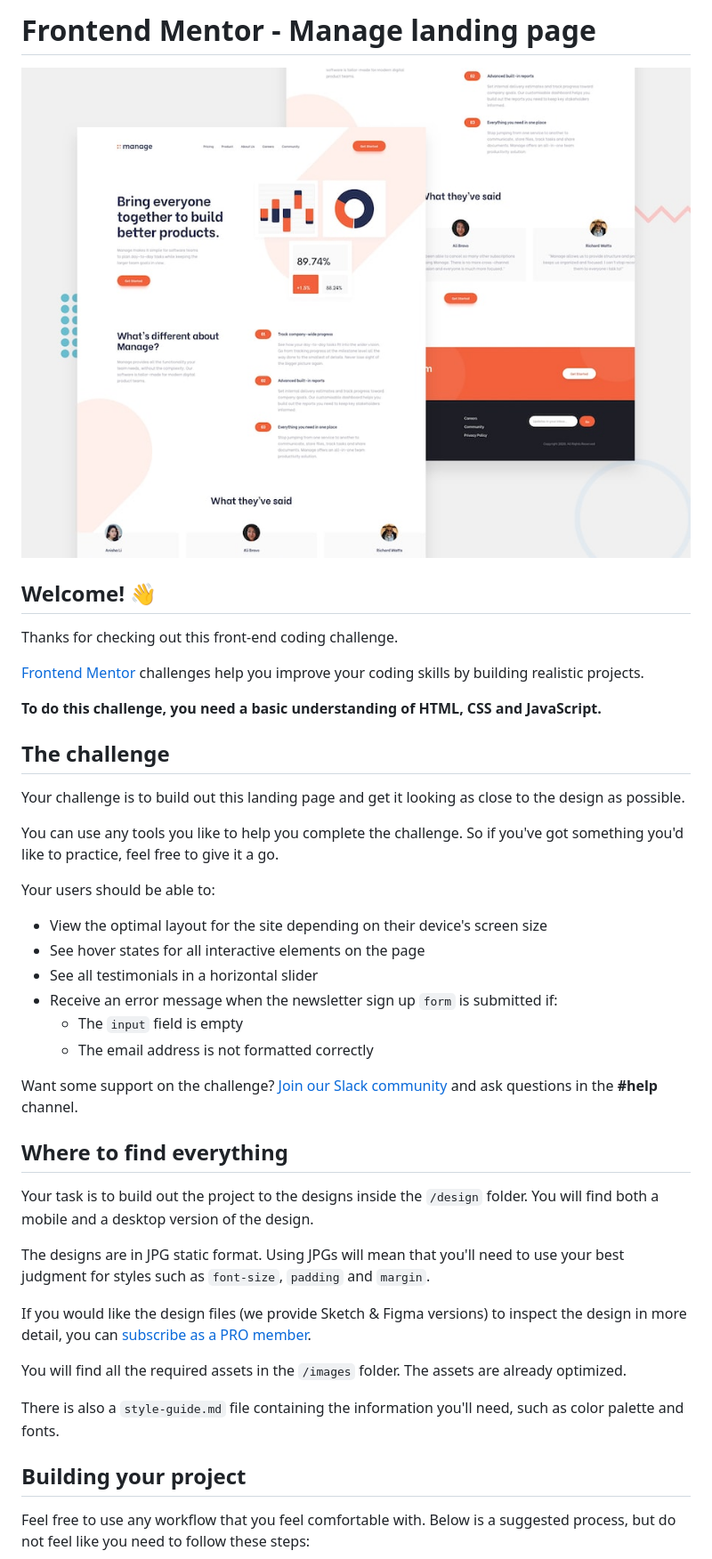
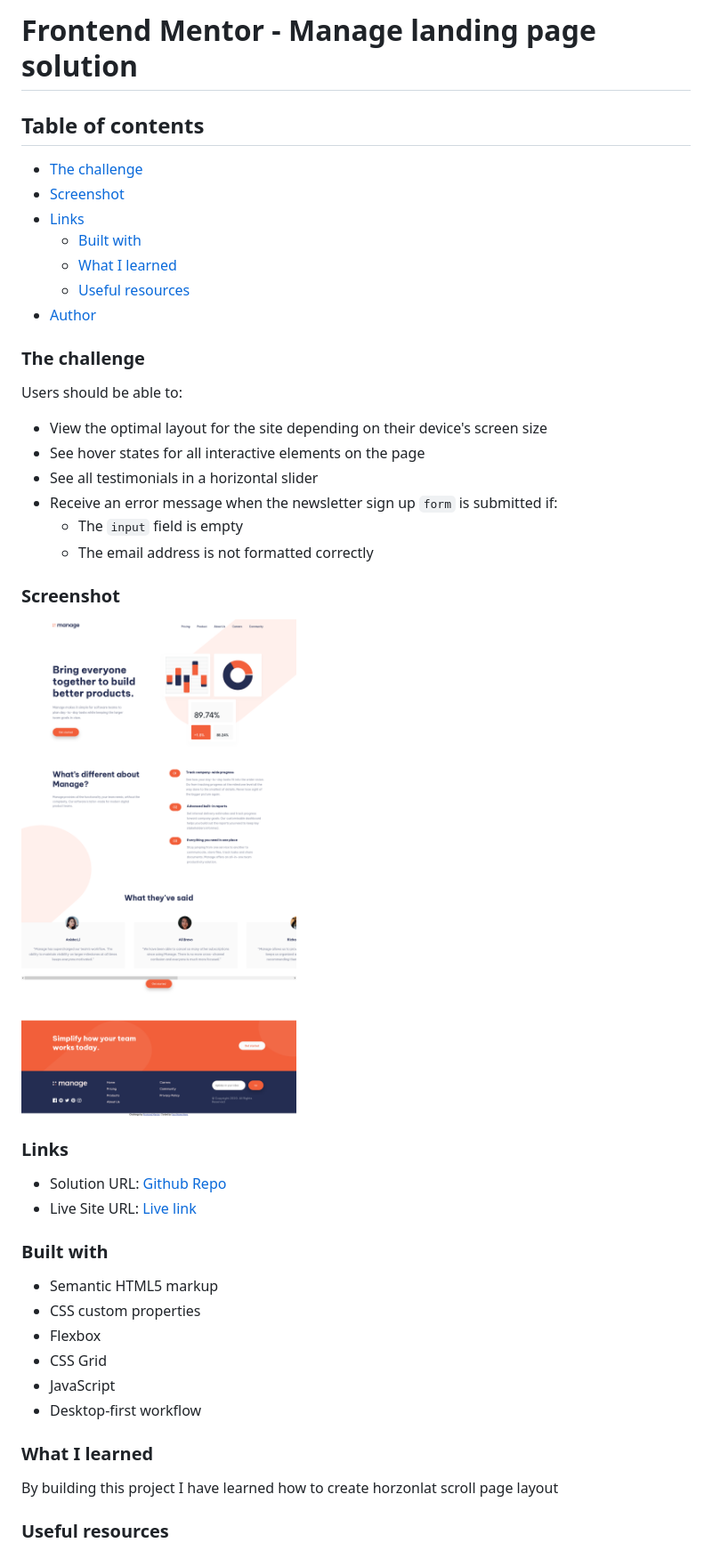
Before and after one commit to nasim67reja/manage.github.io, a Markdown page: README.md, the part around the change printed below. Shown: that part at 89% size. GitHub-like rendering; pictures changed too: images/Screenshot.png (added).

Commit message:
First Commit rock 🚀

```diff
--- a/README.md
+++ b/README.md
@@ -1,22 +1,18 @@
-# Frontend Mentor - Manage landing page
+# Frontend Mentor - Manage landing page solution
 
-![Design preview for the Manage landing page coding challenge](./design/desktop-preview.jpg)
+## Table of contents
 
-## Welcome! 👋
+- [The challenge](#the-challenge)
+- [Screenshot](#screenshot)
+- [Links](#links)
+  - [Built with](#built-with)
+  - [What I learned](#what-i-learned)
+  - [Useful resources](#useful-resources)
+- [Author](#author)
 
-Thanks for checking out this front-end coding challenge.
+### The challenge
 
-[Frontend Mentor](https://www.frontendmentor.io) challenges help you improve your coding skills by building realistic projects.
-
-**To do this challenge, you need a basic understanding of HTML, CSS and JavaScript.**
-
-## The challenge
-
-Your challenge is to build out this landing page and get it looking as close to the design as possible.
-
-You can use any tools you like to help you complete the challenge. So if you've got something you'd like to practice, feel free to give it a go.
-
-Your users should be able to:
+Users should be able to:
 
 - View the optimal layout for the site depending on their device's screen size
 - See hover states for all interactive elements on the page
@@ -25,21 +21,27 @@ Your users should be able to:
   - The `input` field is empty
   - The email address is not formatted correctly
 
-Want some support on the challenge? [Join our Slack community](https://www.frontendmentor.io/slack) and ask questions in the **#help** channel.
+### Screenshot
 
-## Where to find everything
+![](images/Screenshot.png)
 
-Your task is to build out the project to the designs inside the `/design` folder. You will find both a mobile and a desktop version of the design.
+### Links
 
-The designs are in JPG static format. Using JPGs will mean that you'll need to use your best judgment for styles such as `font-size`, `padding` and `margin`.
+- Solution URL: [Github Repo](https://github.com/nasim67reja/manage.github.io)
+- Live Site URL: [Live link](https://your-live-site-url.com)
 
-If you would like the design files (we provide Sketch & Figma versions) to inspect the design in more detail, you can [subscribe as a PRO member](https://www.frontendmentor.io/pro).
+### Built with
 
-You will find all the required assets in the `/images` folder. The assets are already optimized.
+- Semantic HTML5 markup
+- CSS custom properties
+- Flexbox
+- CSS Grid
+- JavaScript
+- Desktop-first workflow
 
-There is also a `style-guide.md` file containing the information you'll need, such as color palette and fonts.
+### What I learned
 
-## Building your project
+By building this project I have learned how to create horzonlat scroll page layout
 
-Feel free to use any workflow that you feel comfortable with. Below is a suggested process, but do not feel like you need to follow these steps:
+### Useful resources
 
```
Also changed, not shown: other parts of README.md (+6 -49 lines), README-template.md (deleted, +0 -115 lines), 2 other files.
